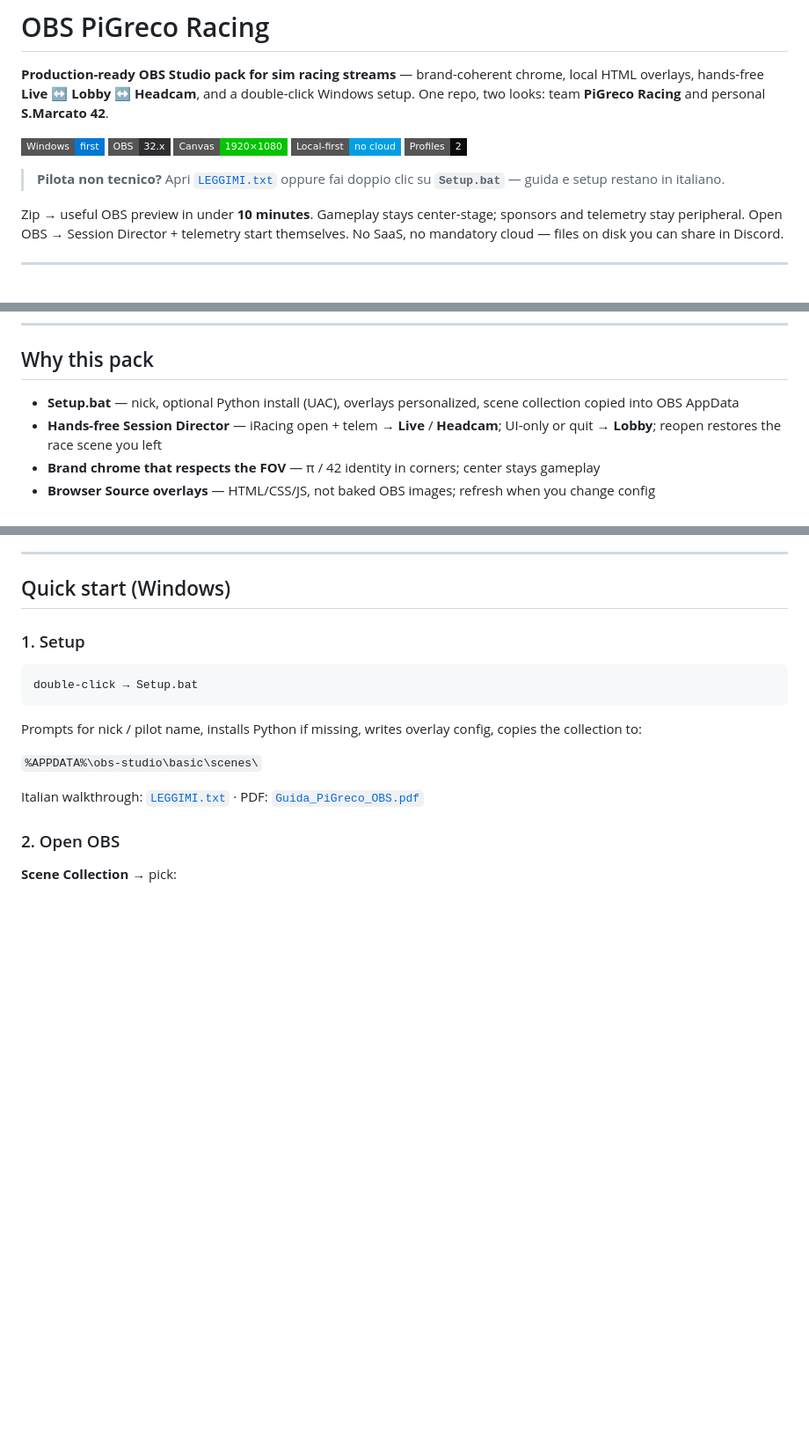
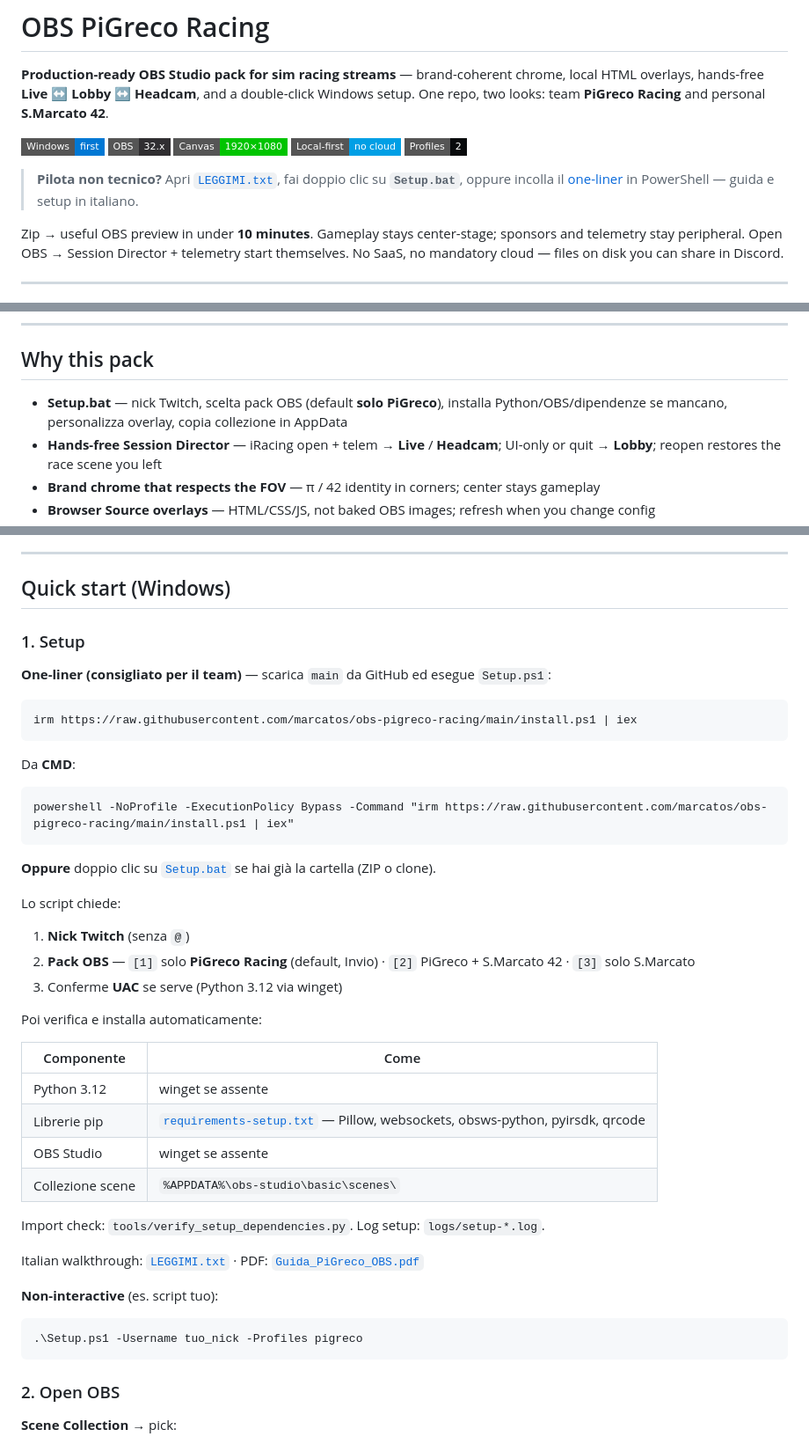
Before and after one commit to marcatos/obs-pigreco-racing, a Markdown page: README.md, 3 parts joined by grey strips. Shown at 88% size. Drawn GitHub-style; badges without logos; blank space fills up the shorter version.

Commit message:
docs(readme): document setup one-liner, profiles, and dependencies
Co-authored-by: Cursor <cursoragent@cursor.com>

````diff
--- a/README.md
+++ b/README.md
@@ -8,7 +8,7 @@
 ![Local-first](https://img.shields.io/badge/Local--first-no%20cloud-009FE5?style=flat-square)
 ![Profiles](https://img.shields.io/badge/Profiles-2-080A0C?style=flat-square)
 
-> **Pilota non tecnico?** Apri [`LEGGIMI.txt`](LEGGIMI.txt) oppure fai doppio clic su **`Setup.bat`** — guida e setup restano in italiano.
+> **Pilota non tecnico?** Apri [`LEGGIMI.txt`](LEGGIMI.txt), fai doppio clic su **`Setup.bat`**, oppure incolla il [one-liner](#quick-start-windows) in PowerShell — guida e setup in italiano.
 
 Zip → useful OBS preview in under **10 minutes**. Gameplay stays center-stage; sponsors and telemetry stay peripheral. Open OBS → Session Director + telemetry start themselves. No SaaS, no mandatory cloud — files on disk you can share in Discord.
 
@@ -56,7 +56,7 @@ python tools/generate_showcase.py
 
 ## Why this pack
 
-- **Setup.bat** — nick, optional Python install (UAC), overlays personalized, scene collection copied into OBS AppData
+- **Setup.bat** — nick Twitch, scelta pack OBS (default **solo PiGreco**), installa Python/OBS/dipendenze se mancano, personalizza overlay, copia collezione in AppData
 - **Hands-free Session Director** — iRacing open + telem → **Live** / **Headcam**; UI-only or quit → **Lobby**; reopen restores the race scene you left
 - **Brand chrome that respects the FOV** — π / 42 identity in corners; center stays gameplay
 - **Browser Source overlays** — HTML/CSS/JS, not baked OBS images; refresh when you change config
@@ -164,15 +164,44 @@ Third-party tools (SimHub, Racing Overlay) can sit **beside** the pack as extra
 
 ### 1. Setup
 
-```text
-double-click → Setup.bat
+**One-liner (consigliato per il team)** — scarica `main` da GitHub ed esegue `Setup.ps1`:
+
+```powershell
+irm https://raw.githubusercontent.com/marcatos/obs-pigreco-racing/main/install.ps1 | iex
 ```
 
-Prompts for nick / pilot name, installs Python if missing, writes overlay config, copies the collection to:
+Da **CMD**:
 
-`%APPDATA%\obs-studio\basic\scenes\`
+```cmd
+powershell -NoProfile -ExecutionPolicy Bypass -Command "irm https://raw.githubusercontent.com/marcatos/obs-pigreco-racing/main/install.ps1 | iex"
+```
+
+**Oppure** doppio clic su [`Setup.bat`](Setup.bat) se hai già la cartella (ZIP o clone).
+
+Lo script chiede:
+
+1. **Nick Twitch** (senza `@`)
+2. **Pack OBS** — `[1]` solo **PiGreco Racing** (default, Invio) · `[2]` PiGreco + S.Marcato 42 · `[3]` solo S.Marcato
+3. Conferme **UAC** se serve (Python 3.12 via winget)
+
+Poi verifica e installa automaticamente:
+
+| Componente | Come |
+|----------|------|
+| Python 3.12 | winget se assente |
+| Librerie pip | [`requirements-setup.txt`](requirements-setup.txt) — Pillow, websockets, obsws-python, pyirsdk, qrcode |
+| OBS Studio | winget se assente |
+| Collezione scene | `%APPDATA%\obs-studio\basic\scenes\` |
+
+Import check: `tools/verify_setup_dependencies.py`. Log setup: `logs/setup-*.log`.
 
 Italian walkthrough: [`LEGGIMI.txt`](LEGGIMI.txt) · PDF: [`Guida_PiGreco_OBS.pdf`](Guida_PiGreco_OBS.pdf)
+
+**Non-interactive** (es. script tuo):
+
+```powershell
+.\Setup.ps1 -Username tuo_nick -Profiles pigreco
+```
 
 ### 2. Open OBS
 
````
Also changed, not shown: other parts of README.md (+5 -2 lines).
